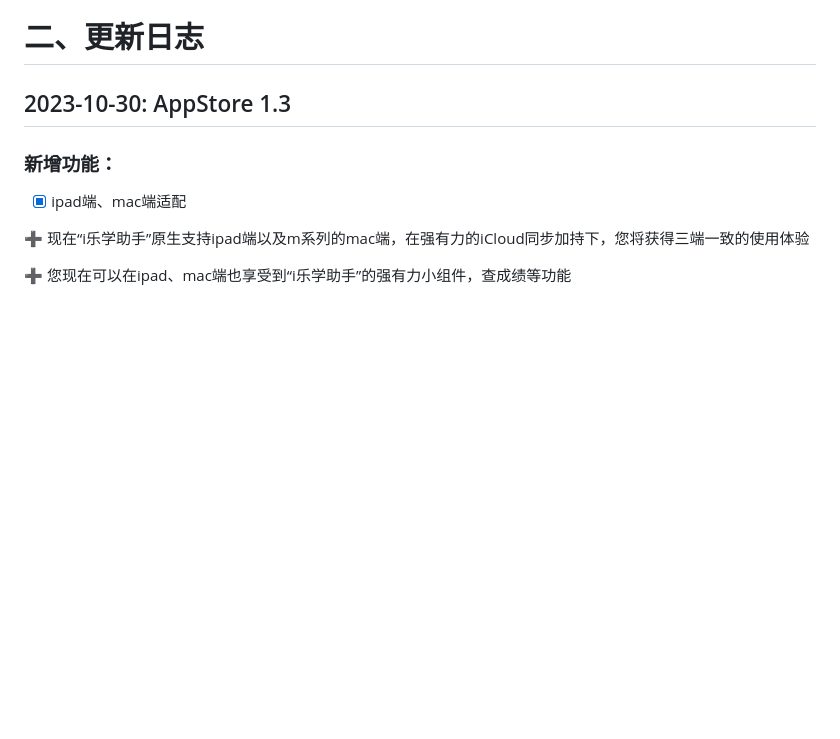
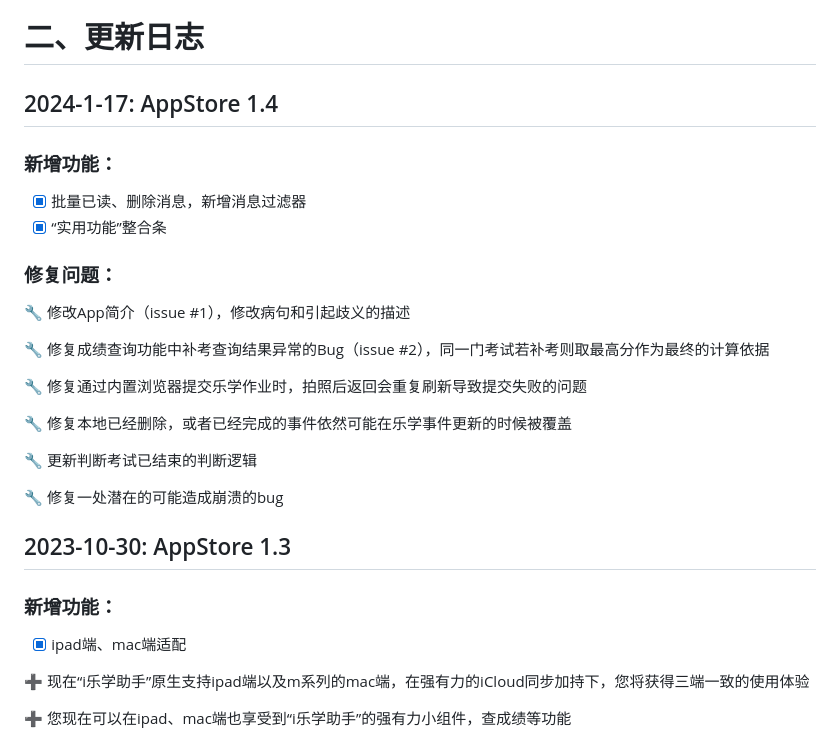
Before and after one commit to BobH233/LexueSwiftUI, a Markdown page: README.md, the part around the change. GitHub-like rendering; blank space fills up the shorter version.

Commit message:
更新README版本

```diff
--- a/README.md
+++ b/README.md
@@ -90,6 +90,27 @@
 </div>
 
 # 二、更新日志
+
+## 2024-1-17: AppStore 1.4
+
+### 新增功能：
+
+- [x] 批量已读、删除消息，新增消息过滤器
+- [x] “实用功能”整合条
+
+### 修复问题：
+
+🔧 修改App简介（issue #1），修改病句和引起歧义的描述
+
+🔧 修复成绩查询功能中补考查询结果异常的Bug（issue #2），同一门考试若补考则取最高分作为最终的计算依据
+
+🔧 修复通过内置浏览器提交乐学作业时，拍照后返回会重复刷新导致提交失败的问题
+
+🔧 修复本地已经删除，或者已经完成的事件依然可能在乐学事件更新的时候被覆盖
+
+🔧 更新判断考试已结束的判断逻辑
+
+🔧 修复一处潜在的可能造成崩溃的bug
 
 ## 2023-10-30: AppStore 1.3
 
```
